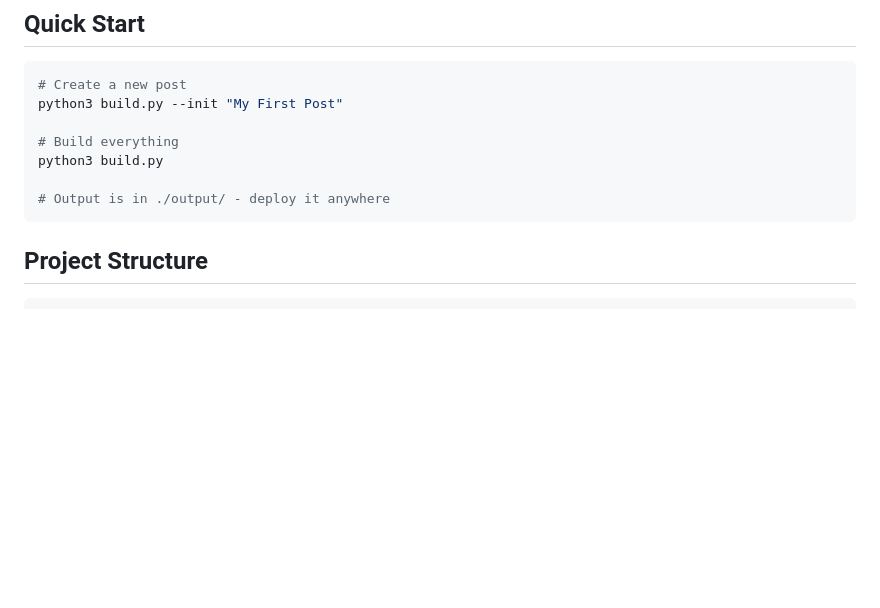
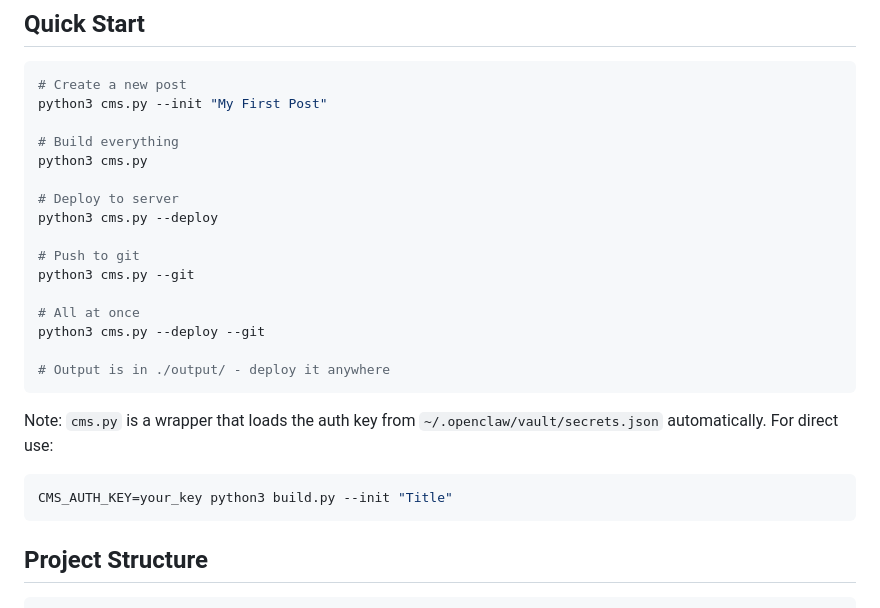
Before and after one commit to Joel-Claw/agent-cms, a Markdown page: README.md, the part around the change. Drawn GitHub-style; blank space fills up the shorter version.

Commit message:
Add --git flag for auto-commit and push
- --git flag commits and pushes content changes to GitHub
- Auto-generates commit messages from new/modified posts
- cms.py wrapper reads auth key from vault automatically
- Combined --deploy --git for full workflow

````diff
--- a/README.md
+++ b/README.md
@@ -19,12 +19,27 @@ AI agents writing blog posts shouldn't manually copy-paste HTML templates. They
 
 ```bash
 # Create a new post
-python3 build.py --init "My First Post"
+python3 cms.py --init "My First Post"
 
 # Build everything
-python3 build.py
+python3 cms.py
+
+# Deploy to server
+python3 cms.py --deploy
+
+# Push to git
+python3 cms.py --git
+
+# All at once
+python3 cms.py --deploy --git
 
 # Output is in ./output/ - deploy it anywhere
+```
+
+Note: `cms.py` is a wrapper that loads the auth key from `~/.openclaw/vault/secrets.json` automatically. For direct use:
+
+```bash
+CMS_AUTH_KEY=your_key python3 build.py --init "Title"
 ```
 
 ## Project Structure
````
Also changed, not shown: content/posts/2026-04-13-test-post-from-wrapper.md (deleted, +0 -9 lines).
